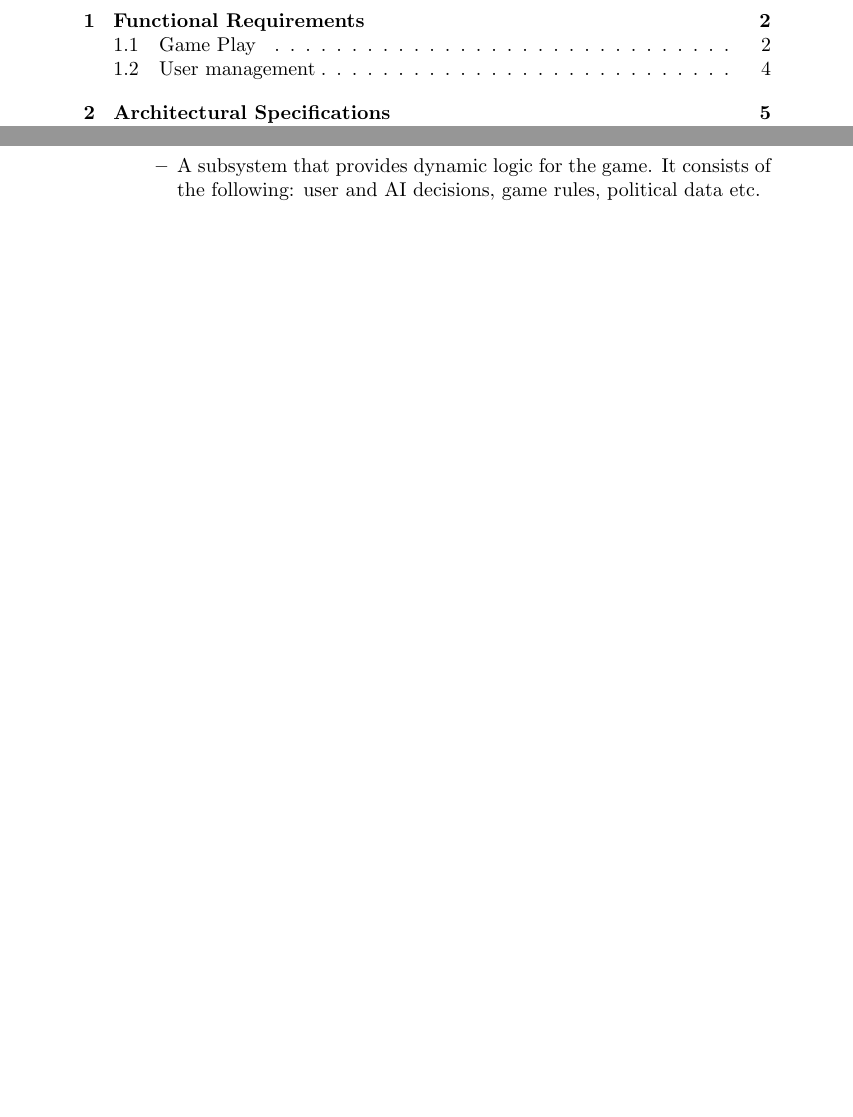
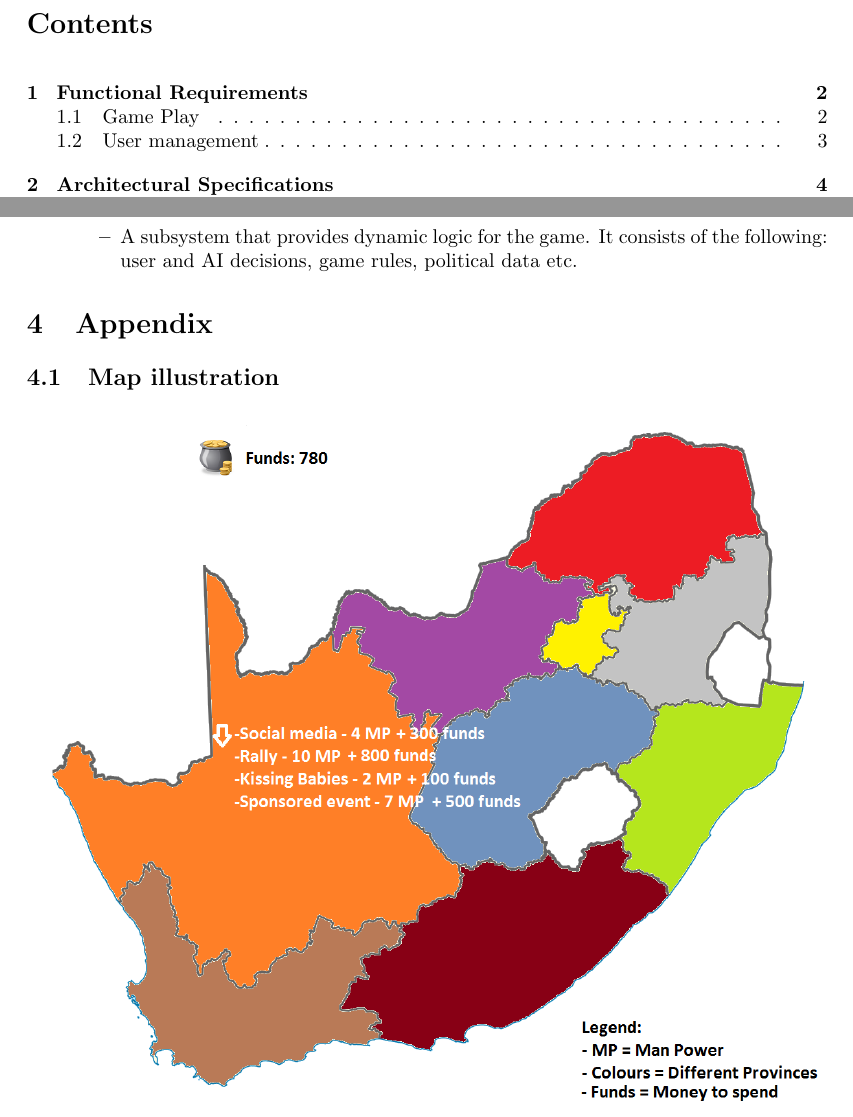
Before and after one commit to KobusMarais/Cerebero, a LaTeX document (LaTeX/RequirementsAndDesignDocumentation.tex): two parts of pages 2 and 8 of 8 before the commit and two parts of pages 2 and 7 of 7 after it, joined at a grey line, cut at the place of the change, the shorter picture padded with empty space. Compiled offline with pdfLaTeX.

Commit message:
Added appendix with map illustration

```diff
--- a/LaTeX/RequirementsAndDesignDocumentation.tex
+++ b/LaTeX/RequirementsAndDesignDocumentation.tex
@@ -1,4 +1,8 @@
 \documentclass{article}
+\addtolength{\oddsidemargin}{-1.cm}
+\addtolength{\textwidth}{2cm}
+\addtolength{\topmargin}{-2cm}
+\addtolength{\textheight}{3.5cm}
   \usepackage[utf8]{inputenc}
   \usepackage{titlesec}
   \usepackage[pdftex]{graphicx}
@@ -327,4 +331,8 @@
 				\item A subsystem that provides dynamic logic for the game. It consists of the following: user and AI decisions, game rules, political data etc.
 		\end{itemize}
 	\end{itemize}
+
+	\section{Appendix}
+		\subsection{Map illustration}
+			\includegraphics[width=1\linewidth]{Images/MAP.png}\\
 \end{document}
```
Also changed, not shown: LaTeX/Images/MAP.png (added).
